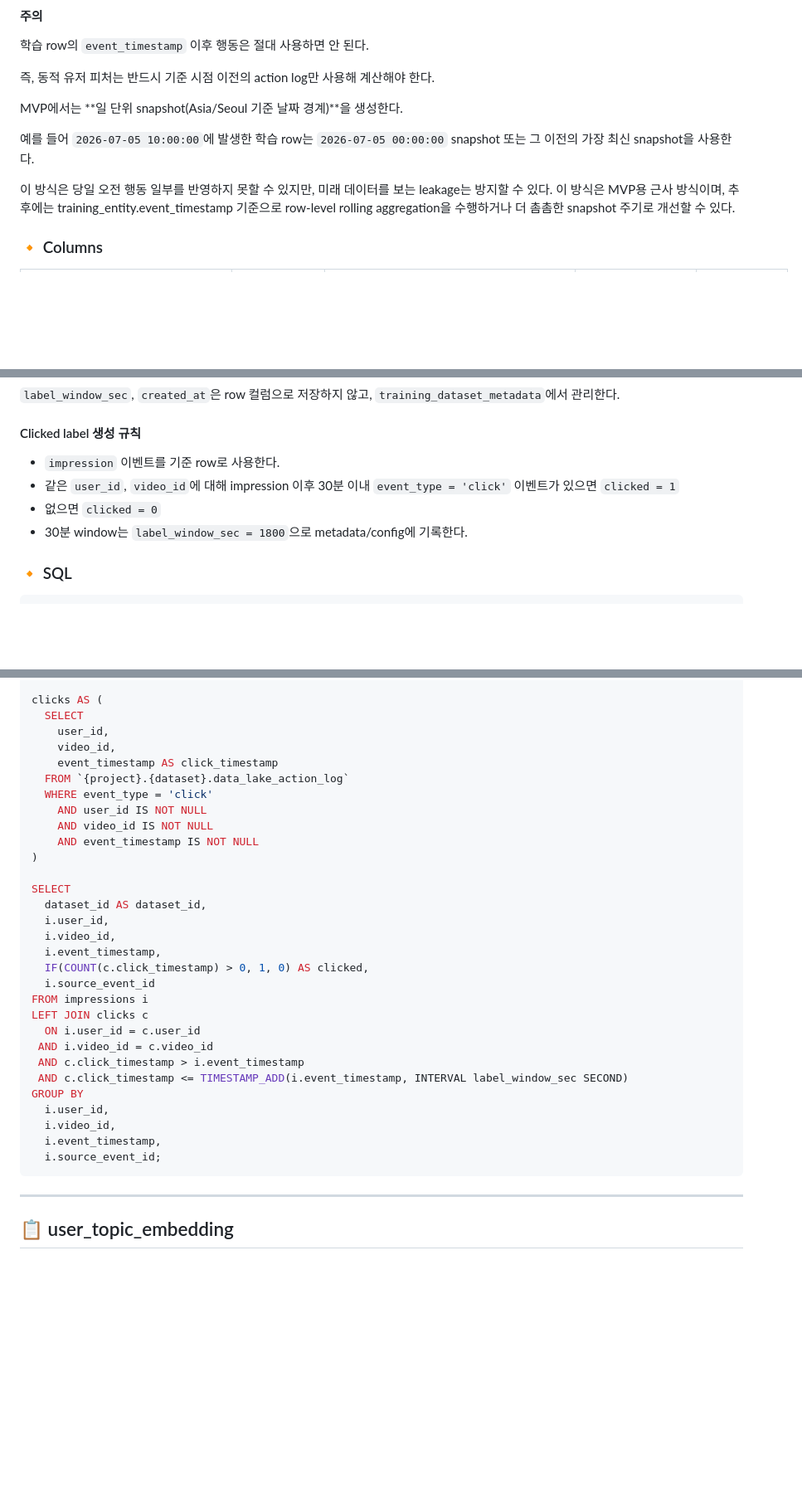
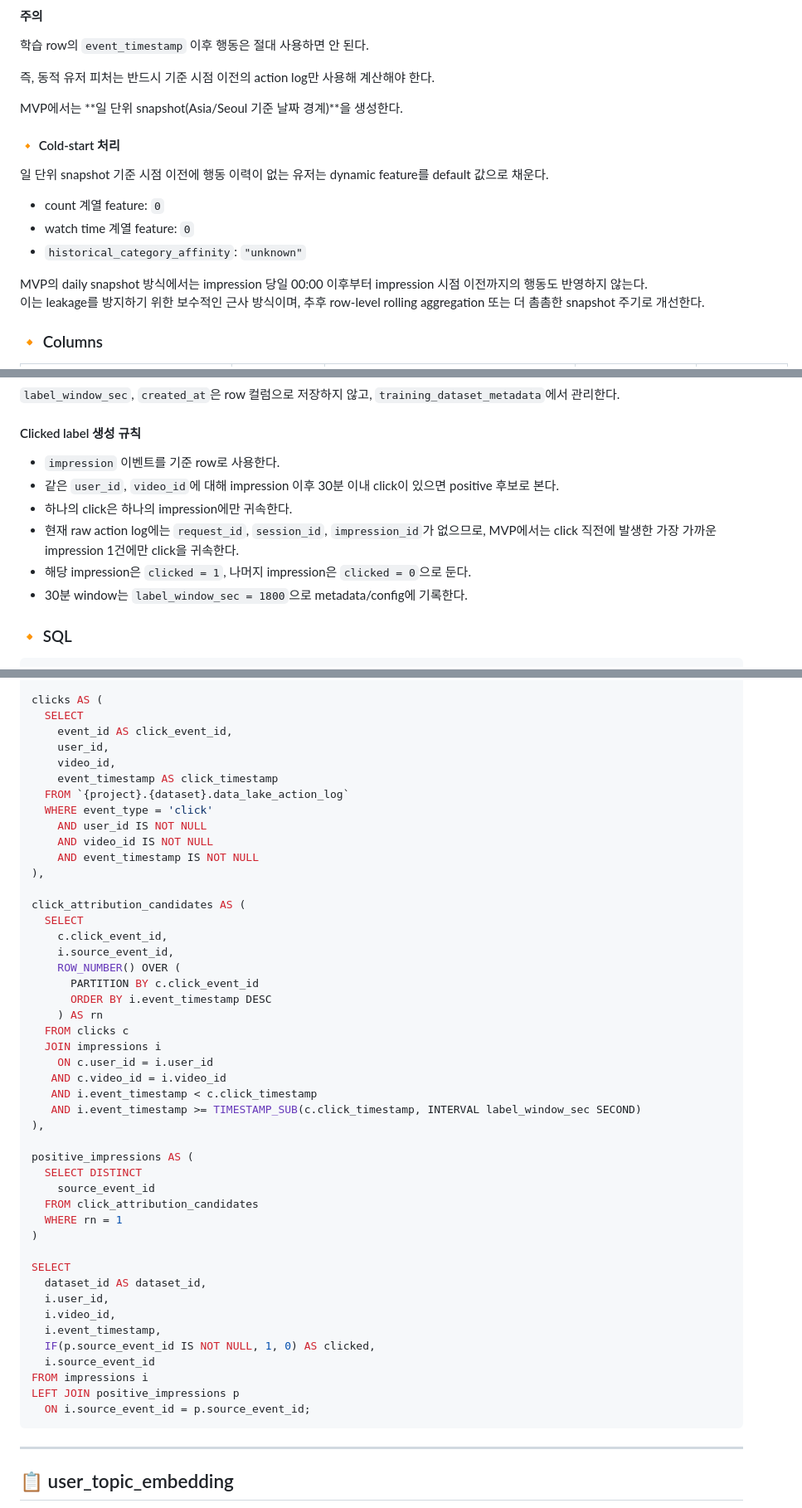
Before and after one commit to SKYAHO/Autoresearch, a Markdown page: docs/data-warehouse.md, 3 parts joined by grey strips. Shown at 83% size. Drawn GitHub-style; blank space fills up the shorter version.

Commit message:
refactor: Clicked 레이블 생성 규칙 및 cold-start 수정
Updated the cold-start handling and clicked label generation rules in the data warehouse documentation. Improved clarity on how clicks are attributed to impressions and the handling of default values for dynamic features.

````diff
--- a/docs/data-warehouse.md
+++ b/docs/data-warehouse.md
@@ -131,9 +131,16 @@ WHERE user_id IS NOT NULL;
 
 MVP에서는 **일 단위 snapshot(Asia/Seoul 기준 날짜 경계)**을 생성한다.
 
-예를 들어 `2026-07-05 10:00:00`에 발생한 학습 row는 `2026-07-05 00:00:00` snapshot 또는 그 이전의 가장 최신 snapshot을 사용한다.
+#### 🔸 Cold-start 처리
 
-이 방식은 당일 오전 행동 일부를 반영하지 못할 수 있지만, 미래 데이터를 보는 leakage는 방지할 수 있다. 이 방식은 MVP용 근사 방식이며, 추후에는 training_entity.event_timestamp 기준으로 row-level rolling aggregation을 수행하거나 더 촘촘한 snapshot 주기로 개선할 수 있다.
+일 단위 snapshot 기준 시점 이전에 행동 이력이 없는 유저는 dynamic feature를 default 값으로 채운다.
+
+- count 계열 feature: `0`
+- watch time 계열 feature: `0`
+- `historical_category_affinity`: `"unknown"`
+
+MVP의 daily snapshot 방식에서는 impression 당일 00:00 이후부터 impression 시점 이전까지의 행동도 반영하지 않는다.
+이는 leakage를 방지하기 위한 보수적인 근사 방식이며, 추후 row-level rolling aggregation 또는 더 촘촘한 snapshot 주기로 개선한다.
 
 ### 🔸 Columns
 
@@ -482,10 +489,12 @@ QUALIFY ROW_NUMBER() OVER (
 `label_window_sec`, `created_at`은 row 컬럼으로 저장하지 않고, `training_dataset_metadata`에서 관리한다.
 
 #### Clicked label 생성 규칙
-- `impression` 이벤트를 기준 row로 사용한다.
-- 같은 `user_id`, `video_id`에 대해 impression 이후 30분 이내 `event_type = 'click'` 이벤트가 있으면 `clicked = 1`
-- 없으면 `clicked = 0`
-- 30분 window는 `label_window_sec = 1800`으로 metadata/config에 기록한다.
+  - `impression` 이벤트를 기준 row로 사용한다.
+  - 같은 `user_id`, `video_id`에 대해 impression 이후 30분 이내 click이 있으면 positive 후보로 본다.
+  - 하나의 click은 하나의 impression에만 귀속한다.
+  - 현재 raw action log에는 `request_id`, `session_id`, `impression_id`가 없으므로, MVP에서는 click 직전에 발생한 가장 가까운 impression 1건에만 click을 귀속한다.
+  - 해당 impression은 `clicked = 1`, 나머지 impression은 `clicked = 0`으로 둔다.
+  - 30분 window는 `label_window_sec = 1800`으로 metadata/config에 기록한다.
 
 ### 🔸 SQL
 
@@ -509,6 +518,7 @@ WITH impressions AS (
 
 clicks AS (
   SELECT
+    event_id AS click_event_id,
     user_id,
     video_id,
     event_timestamp AS click_timestamp
@@ -517,6 +527,29 @@ clicks AS (
     AND user_id IS NOT NULL
     AND video_id IS NOT NULL
     AND event_timestamp IS NOT NULL
+),
+
+click_attribution_candidates AS (
+  SELECT
+    c.click_event_id,
+    i.source_event_id,
+    ROW_NUMBER() OVER (
+      PARTITION BY c.click_event_id
+      ORDER BY i.event_timestamp DESC
+    ) AS rn
+  FROM clicks c
+  JOIN impressions i
+    ON c.user_id = i.user_id
+   AND c.video_id = i.video_id
+   AND i.event_timestamp < c.click_timestamp
+   AND i.event_timestamp >= TIMESTAMP_SUB(c.click_timestamp, INTERVAL label_window_sec SECOND)
+),
+
+positive_impressions AS (
+  SELECT DISTINCT
+    source_event_id
+  FROM click_attribution_candidates
+  WHERE rn = 1
 )
 
 SELECT
@@ -524,19 +557,11 @@ SELECT
   i.user_id,
   i.video_id,
   i.event_timestamp,
-  IF(COUNT(c.click_timestamp) > 0, 1, 0) AS clicked,
+  IF(p.source_event_id IS NOT NULL, 1, 0) AS clicked,
   i.source_event_id
 FROM impressions i
-LEFT JOIN clicks c
-  ON i.user_id = c.user_id
- AND i.video_id = c.video_id
- AND c.click_timestamp > i.event_timestamp
- AND c.click_timestamp <= TIMESTAMP_ADD(i.event_timestamp, INTERVAL label_window_sec SECOND)
-GROUP BY
-  i.user_id,
-  i.video_id,
-  i.event_timestamp,
-  i.source_event_id;
+LEFT JOIN positive_impressions p
+  ON i.source_event_id = p.source_event_id;
 ```
 
 ---
````
